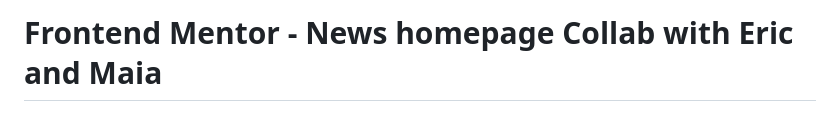
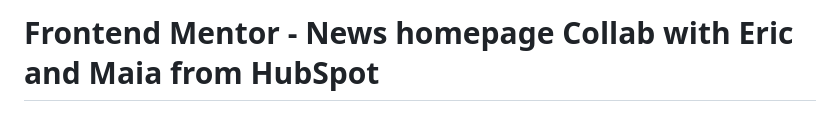
Before and after one commit to ericsalvi/news-homepage-challenge, a Markdown page: README.md, the part around the change. Drawn GitHub-style.

Commit message:
Co-authored-by: maiaflow <maiaflow@users.noreply.github.com>

```diff
--- a/README.md
+++ b/README.md
@@ -1,4 +1,4 @@
-# Frontend Mentor - News homepage Collab with Eric and Maia
+# Frontend Mentor - News homepage Collab with Eric and Maia from HubSpot
 
 ![Design preview for the News homepage coding challenge](./design/desktop-preview.jpg)
 
```
